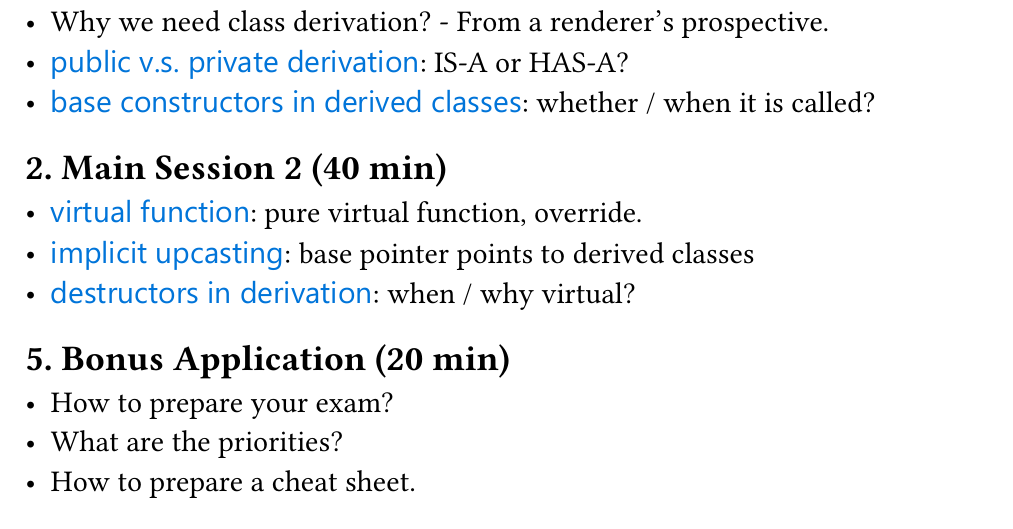
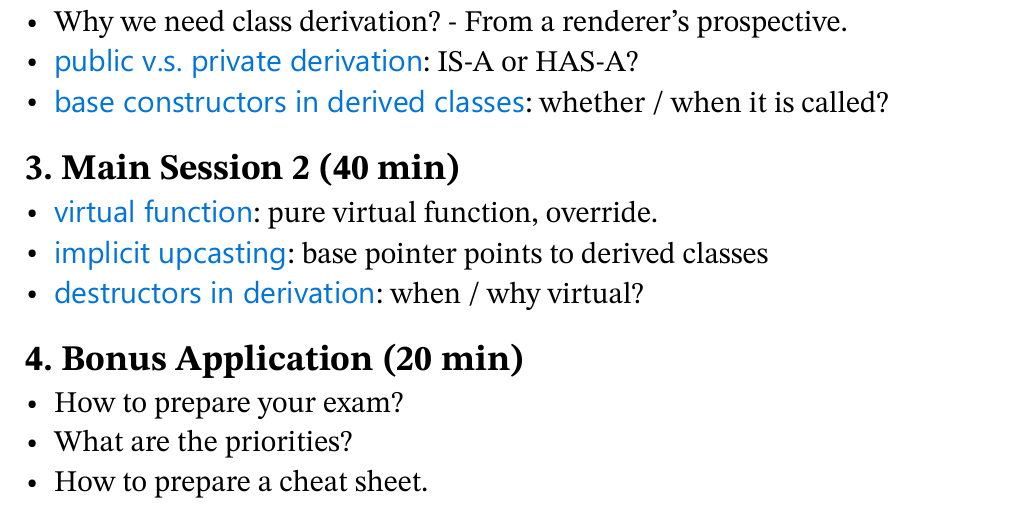
Before and after one commit to Nagisaaaaaaaaa/CS100-2025-Spring-Recitations, a Typst document (r11/outline/recitation_overview_11.typ): part of the page, cut so that both start at the same text. The pictures show the PDF file r11/outline/recitation_overview_11.pdf that the author committed with the source.

Commit message:
Fix outline numbering.

```diff
--- a/r11/outline/recitation_overview_11.typ
+++ b/r11/outline/recitation_overview_11.typ
@@ -24,12 +24,12 @@
 - #codetxt[public v.s. private derivation]: IS-A or HAS-A?
 - #codetxt[base constructors in derived classes]: whether / when it is called?
 
-== 2. Main Session #2 (40 min)
+== 3. Main Session #2 (40 min)
 - #codetxt[virtual function]: pure virtual function, override.
 - #codetxt[implicit upcasting]: base pointer points to derived classes
 - #codetxt[destructors in derivation]: when / why virtual?
 
-== 5. Bonus Application (20 min)
+== 4. Bonus Application (20 min)
 - How to prepare your exam?
 - What are the priorities?
 - How to prepare a cheat sheet.
```
Also changed, not shown: r11/outline/recitation_overview_11.pdf.
